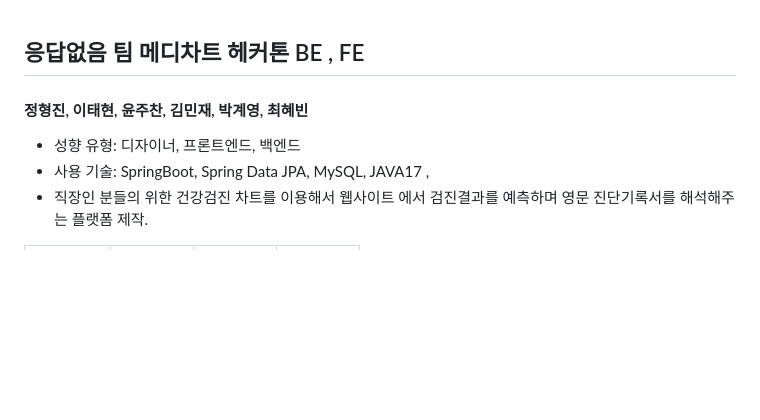
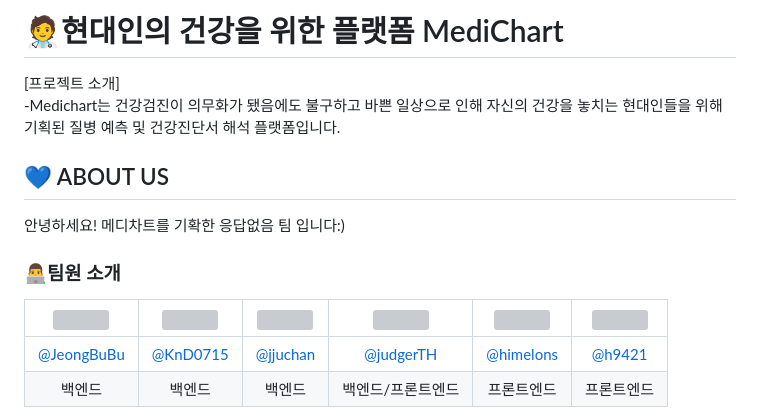
Before and after one commit to judgerTH/2024-09-Medichart, a Markdown page: README.md, the part around one of its changes. GitHub-like rendering; blank space fills up the shorter version; grey boxes are pictures that could not be loaded.

```diff
--- a/README.md
+++ b/README.md
@@ -1,10 +1,13 @@
+# 🧑‍⚕️현대인의 건강을 위한 플랫폼 MediChart
+[프로젝트 소개] <br/>
+-Medichart는 건강검진이 의무화가 됐음에도 불구하고 바쁜 일상으로 인해 자신의 건강을 놓치는 현대인들을 위해 기획된 질병 예측 및 건강진단서 해석 플랫폼입니다.
+## :blue_heart: ABOUT US
+안녕하세요! 메디차트를 기확한 응답없음 팀 입니다:)
 
-## 응답없음 팀 메디차트 헤커톤 BE , FE
-
-#### 정형진, 이태현, 윤주찬, 김민재, 박계영, 최혜빈
-
-- 성향 유형: 디자이너, 프론트엔드, 백엔드
-- 사용 기술: SpringBoot, Spring Data JPA, MySQL, JAVA17 ,
-- 직장인 분들의 위한 건강검진 차트를 이용해서 웹사이트 에서 검진결과를 예측하며 영문 진단기록서를 해석해주는 플랫폼 제작.
+### 👨‍💻팀원 소개
+|<img src="https://avatars.githubusercontent.com/u/112332792?v=4" width="150" height="150"/>|<img src="https://avatars.githubusercontent.com/u/163969011?v=4" width="150" height="150"/>|<img src="https://avatars.githubusercontent.com/u/163832764?v=4" width="150" height="150"/>|<img src="https://avatars.githubusercontent.com/u/130521454?v=4" width="150" height="150"/>|<img src="https://avatars.githubusercontent.com/u/102974568?v=4" width="150" height="150"/>|<img src="https://avatars.githubusercontent.com/u/164338512?v=4" width="150" height="150"/>|
+|:-:|:-:|:-:|:-:|:-:|:-:|
+|[@JeongBuBu](https://github.com/JeongBuBu)|[@KnD0715](https://github.com/KnD0715)|[@jjuchan](https://github.com/jjuchan)|[@judgerTH](https://github.com/judgerTH)|[@himelons](https://github.com/himelons)|[@h9421](https://github.com/h9421)|
+|백엔드|백엔드|백엔드|백엔드/프론트엔드|프론트엔드|프론트엔드|
 
 
```
Also changed, not shown: other parts of README.md (+2 -14 lines).
